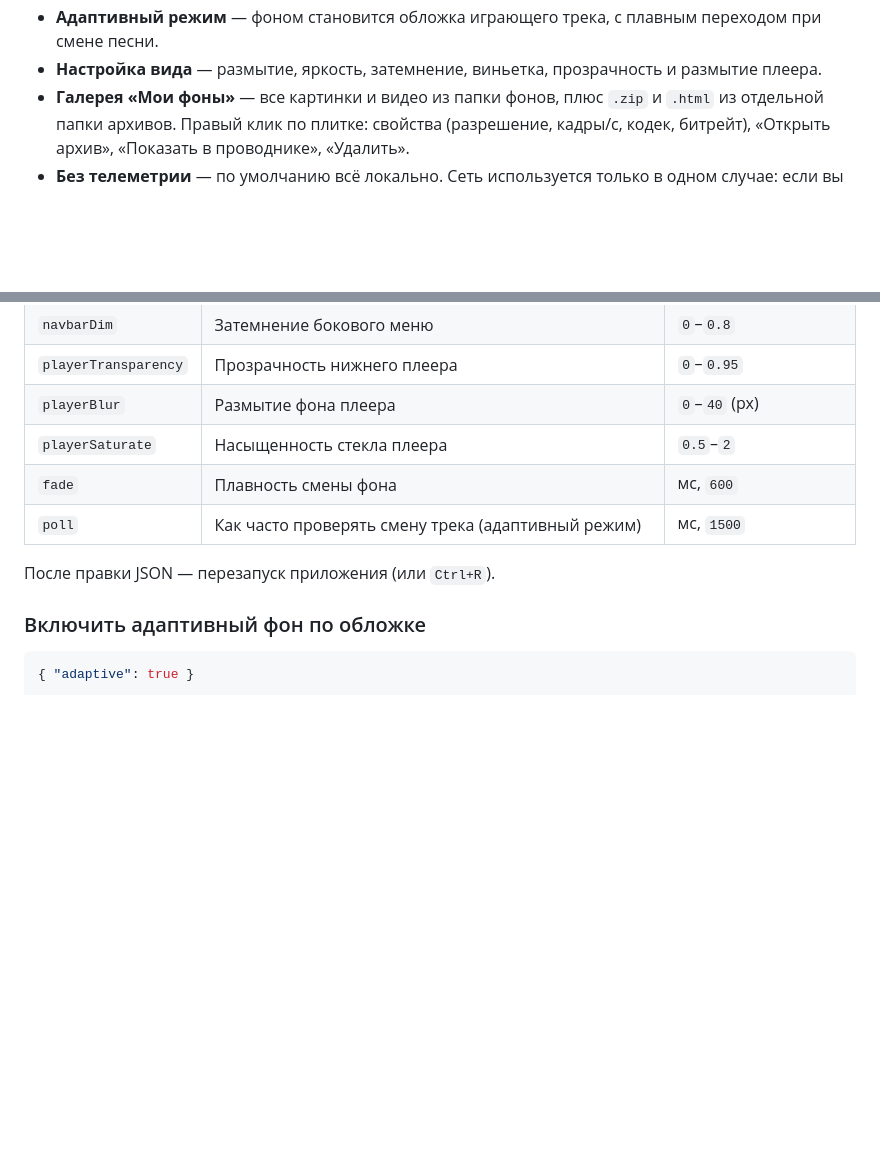
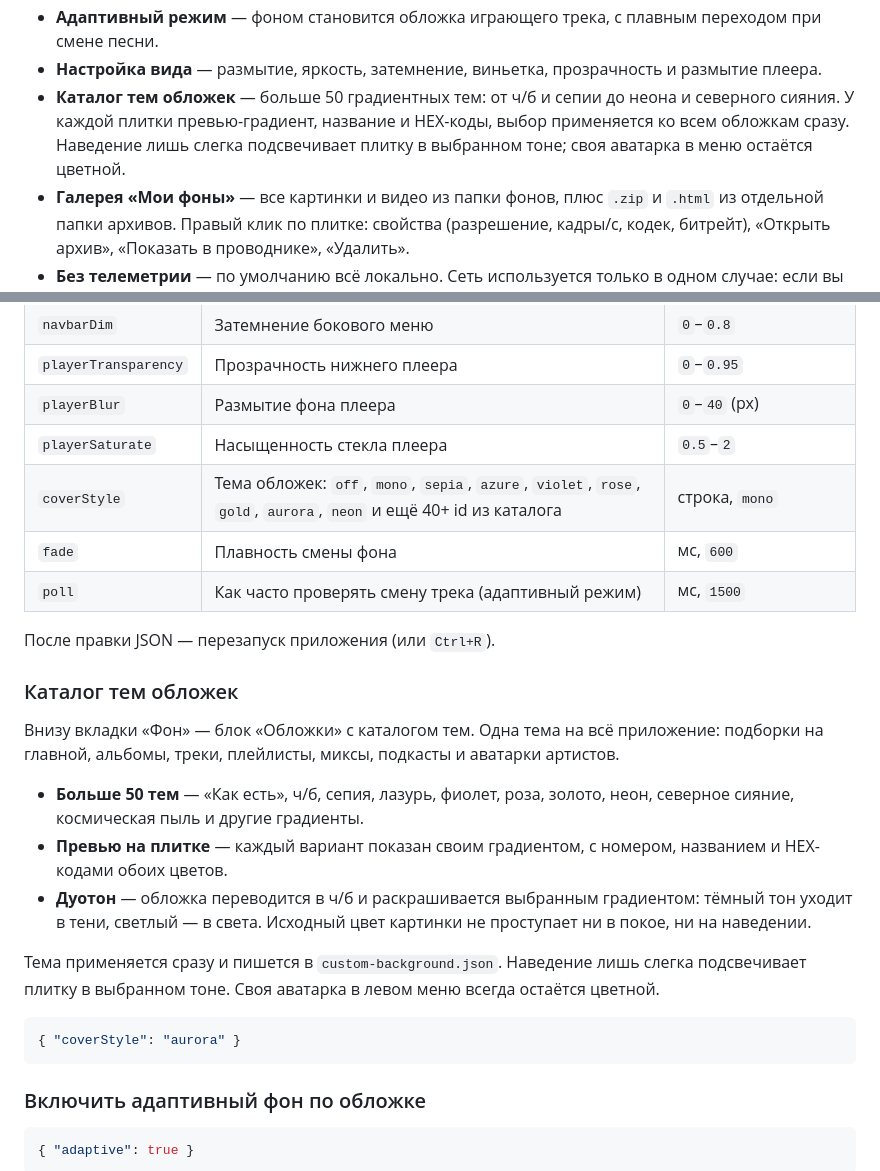
Before and after one commit to fanti-scripts/YaMusicXti, a Markdown page: README.md, 2 parts joined by grey strips. GitHub-like rendering; blank space fills up the shorter version.

````diff
--- a/README.md
+++ b/README.md
@@ -50,6 +54,10 @@ Python и PowerShell для установки не нужны. Новая ве
   с плавным переходом при смене песни.
 - **Настройка вида** — размытие, яркость, затемнение, виньетка, прозрачность
   и размытие плеера.
+- **Каталог тем обложек** — больше 50 градиентных тем: от ч/б и сепии до
+  неона и северного сияния. У каждой плитки превью-градиент, название и
+  HEX-коды, выбор применяется ко всем обложкам сразу. Наведение лишь слегка
+  подсвечивает плитку в выбранном тоне; своя аватарка в меню остаётся цветной.
 - **Галерея «Мои фоны»** — все картинки и видео из папки фонов, плюс `.zip`
   и `.html` из отдельной папки архивов. Правый клик по плитке: свойства
   (разрешение, кадры/с, кодек, битрейт), «Открыть архив», «Показать
@@ -179,10 +187,33 @@ powershell -ExecutionPolicy Bypass -File .\set-background.ps1 "$env:USERPROFILE\
 | `playerTransparency` | Прозрачность нижнего плеера | `0`–`0.95` |
 | `playerBlur` | Размытие фона плеера | `0`–`40` (px) |
 | `playerSaturate` | Насыщенность стекла плеера | `0.5`–`2` |
+| `coverStyle` | Тема обложек: `off`, `mono`, `sepia`, `azure`, `violet`, `rose`, `gold`, `aurora`, `neon` и ещё 40+ id из каталога | строка, `mono` |
 | `fade` | Плавность смены фона | мс, `600` |
 | `poll` | Как часто проверять смену трека (адаптивный режим) | мс, `1500` |
 
 После правки JSON — перезапуск приложения (или `Ctrl+R`).
+
+### Каталог тем обложек
+
+Внизу вкладки «Фон» — блок «Обложки» с каталогом тем. Одна тема на всё
+приложение: подборки на главной, альбомы, треки, плейлисты, миксы, подкасты
+и аватарки артистов.
+
+- **Больше 50 тем** — «Как есть», ч/б, сепия, лазурь, фиолет, роза, золото,
+  неон, северное сияние, космическая пыль и другие градиенты.
+- **Превью на плитке** — каждый вариант показан своим градиентом, с номером,
+  названием и HEX-кодами обоих цветов.
+- **Дуотон** — обложка переводится в ч/б и раскрашивается выбранным
+  градиентом: тёмный тон уходит в тени, светлый — в света. Исходный цвет
+  картинки не проступает ни в покое, ни на наведении.
+
+Тема применяется сразу и пишется в `custom-background.json`. Наведение лишь
+слегка подсвечивает плитку в выбранном тоне. Своя аватарка в левом меню
+всегда остаётся цветной.
+
+```json
+{ "coverStyle": "aurora" }
+```
 
 ### Включить адаптивный фон по обложке
 
````
Also changed, not shown: other parts of README.md (+4 -0 lines), docs/screenshots/music-main.png, docs/screenshots/music-themes.png (added), 2 other files.
